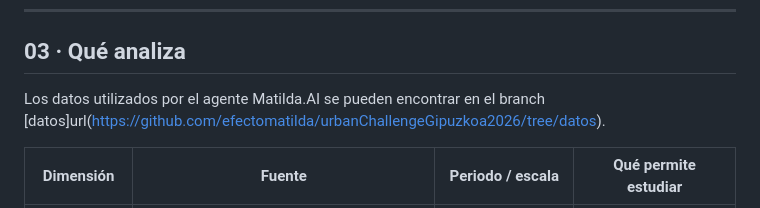
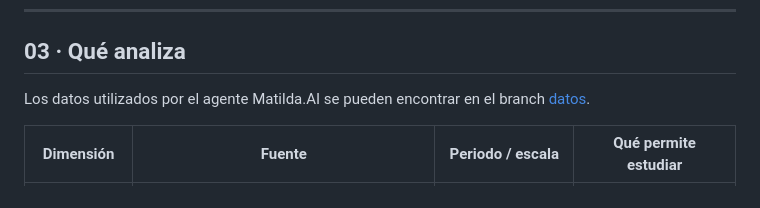
Before and after one commit to efectomatilda/urbanChallengeGipuzkoa2026, a Markdown page: README.md, the part around the change. Drawn GitHub-style.

```diff
--- a/README.md
+++ b/README.md
@@ -38,7 +38,7 @@ La herramienta puede ayudar a detectar, por ejemplo, que dos barrios con poblaci
 
 ## 03 · Qué analiza
 
-Los datos utilizados por el agente Matilda.AI se pueden encontrar en el branch [datos]url(https://github.com/efectomatilda/urbanChallengeGipuzkoa2026/tree/datos).
+Los datos utilizados por el agente Matilda.AI se pueden encontrar en el branch [datos](https://github.com/efectomatilda/urbanChallengeGipuzkoa2026/tree/datos).
 
 | Dimensión | Fuente | Periodo / escala | Qué permite estudiar |
 |---|---|---|---|
```
